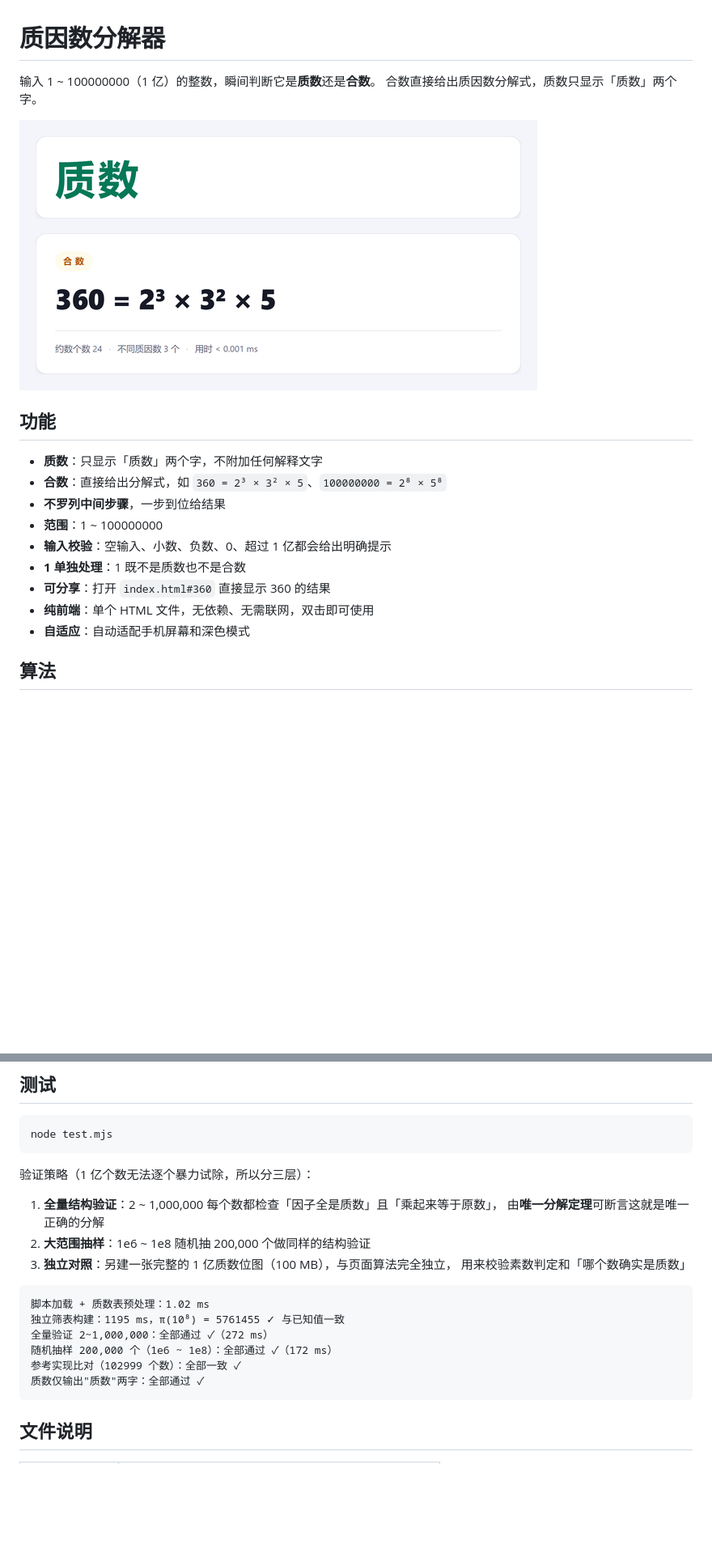
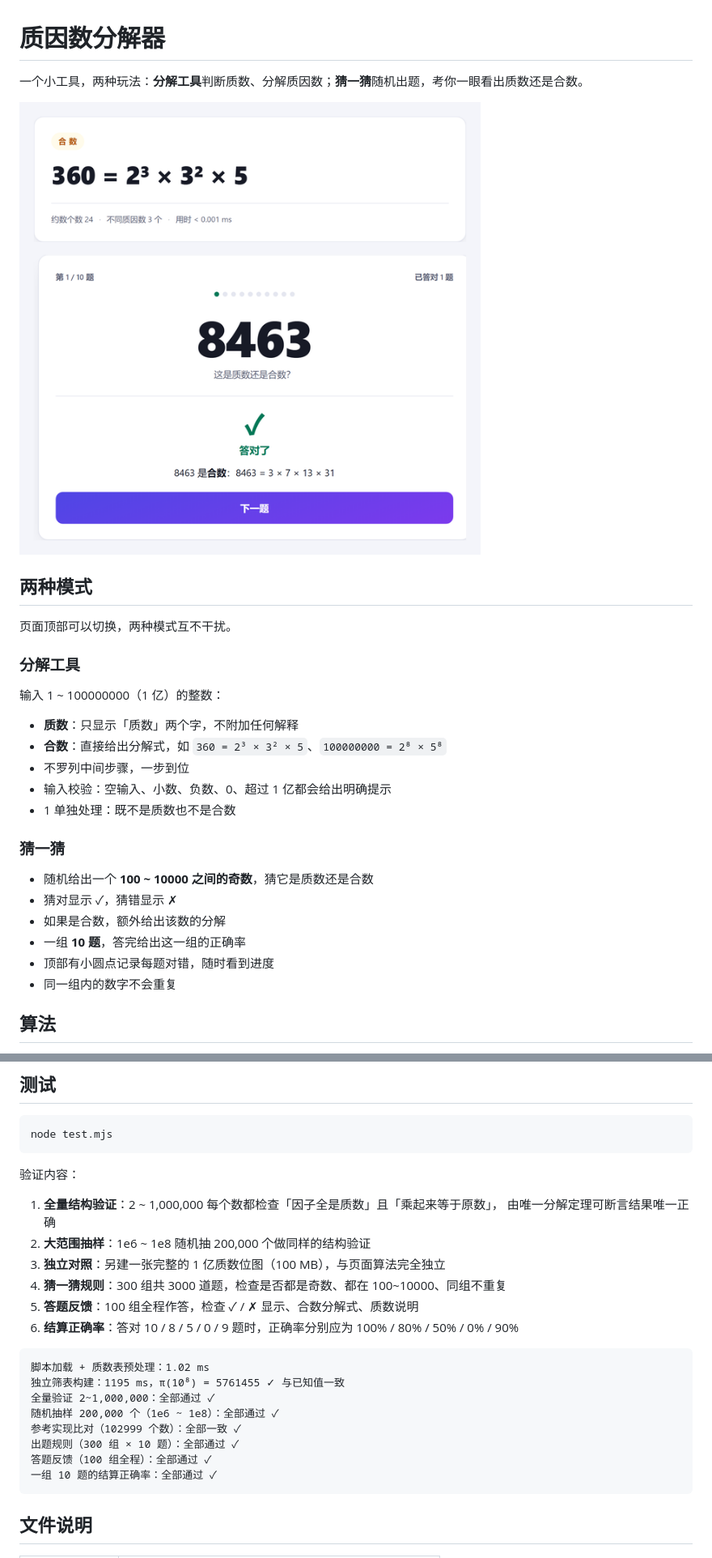
Before and after one commit to Lyx152666/prime-factor, a Markdown page: README.md, 2 parts joined by grey strips. Shown at 81% size. Drawn GitHub-style; pictures changed too: preview.png; blank space fills up the shorter version.

````diff
--- a/README.md
+++ b/README.md
@@ -1,21 +1,31 @@
 # 质因数分解器
 
-输入 1 ~ 100000000（1 亿）的整数，瞬间判断它是**质数**还是**合数**。
-合数直接给出质因数分解式，质数只显示「质数」两个字。
+一个小工具，两种玩法：**分解工具**判断质数、分解质因数；**猜一猜**随机出题，考你一眼看出质数还是合数。
 
 ![预览](preview.png)
 
-## 功能
+## 两种模式
 
-- **质数**：只显示「质数」两个字，不附加任何解释文字
+页面顶部可以切换，两种模式互不干扰。
+
+### 分解工具
+
+输入 1 ~ 100000000（1 亿）的整数：
+
+- **质数**：只显示「质数」两个字，不附加任何解释
 - **合数**：直接给出分解式，如 `360 = 2³ × 3² × 5`、`100000000 = 2⁸ × 5⁸`
-- **不罗列中间步骤**，一步到位给结果
-- **范围**：1 ~ 100000000
-- **输入校验**：空输入、小数、负数、0、超过 1 亿都会给出明确提示
-- **1 单独处理**：1 既不是质数也不是合数
-- **可分享**：打开 `index.html#360` 直接显示 360 的结果
-- **纯前端**：单个 HTML 文件，无依赖、无需联网，双击即可使用
-- **自适应**：自动适配手机屏幕和深色模式
+- 不罗列中间步骤，一步到位
+- 输入校验：空输入、小数、负数、0、超过 1 亿都会给出明确提示
+- 1 单独处理：既不是质数也不是合数
+
+### 猜一猜
+
+- 随机给出一个 **100 ~ 10000 之间的奇数**，猜它是质数还是合数
+- 猜对显示 ✓，猜错显示 ✗
+- 如果是合数，额外给出该数的分解
+- 一组 **10 题**，答完给出这一组的正确率
+- 顶部有小圆点记录每题对错，随时看到进度
+- 同一组内的数字不会重复
 
 ## 算法
 
@@ -66,21 +78,25 @@
 node test.mjs
 ```
 
-验证策略（1 亿个数无法逐个暴力试除，所以分三层）：
+验证内容：
 
 1. **全量结构验证**：2 ~ 1,000,000 每个数都检查「因子全是质数」且「乘起来等于原数」，
-   由**唯一分解定理**可断言这就是唯一正确的分解
+   由唯一分解定理可断言结果唯一正确
 2. **大范围抽样**：1e6 ~ 1e8 随机抽 200,000 个做同样的结构验证
-3. **独立对照**：另建一张完整的 1 亿质数位图（100 MB），与页面算法完全独立，
-   用来校验素数判定和「哪个数确实是质数」
+3. **独立对照**：另建一张完整的 1 亿质数位图（100 MB），与页面算法完全独立
+4. **猜一猜规则**：300 组共 3000 道题，检查是否都是奇数、都在 100~10000、同组不重复
+5. **答题反馈**：100 组全程作答，检查 ✓ / ✗ 显示、合数分解式、质数说明
+6. **结算正确率**：答对 10 / 8 / 5 / 0 / 9 题时，正确率分别应为 100% / 80% / 50% / 0% / 90%
 
 ```
 脚本加载 + 质数表预处理：1.02 ms
 独立筛表构建：1195 ms，π(10⁸) = 5761455 ✓ 与已知值一致
-全量验证 2~1,000,000：全部通过 ✓（272 ms）
-随机抽样 200,000 个（1e6 ~ 1e8）：全部通过 ✓（172 ms）
+全量验证 2~1,000,000：全部通过 ✓
+随机抽样 200,000 个（1e6 ~ 1e8）：全部通过 ✓
 参考实现比对（102999 个数）：全部一致 ✓
-质数仅输出"质数"两字：全部通过 ✓
+出题规则（300 组 × 10 题）：全部通过 ✓
+答题反馈（100 组全程）：全部通过 ✓
+一组 10 题的结算正确率：全部通过 ✓
 ```
 
 ## 文件说明
````
Also changed, not shown: other parts of README.md (+3 -1 lines), 2 other files.
